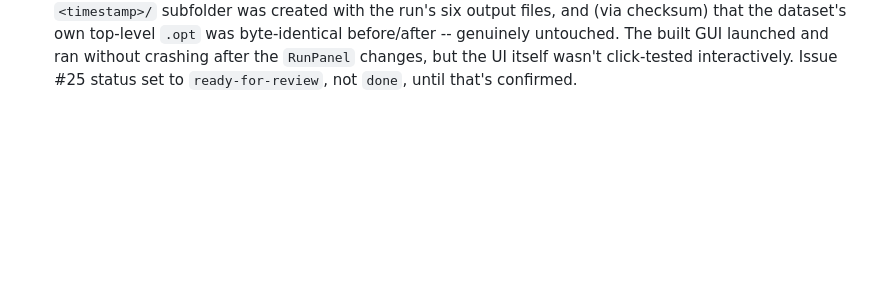
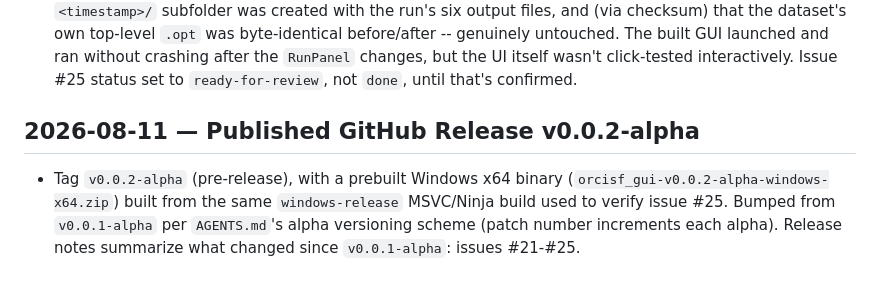
Before and after one commit to yohannaftali/orcisf, a Markdown page: CHANGE_HISTORY.md, the part around the change. Drawn GitHub-style; blank space fills up the shorter version.

Commit message:
docs: log v0.0.2-alpha release in CHANGE_HISTORY.md

```diff
--- a/CHANGE_HISTORY.md
+++ b/CHANGE_HISTORY.md
@@ -1436,3 +1436,12 @@ history only; don't duplicate current-state description here.
   launched and ran without crashing after the `RunPanel` changes, but the
   UI itself wasn't click-tested interactively. Issue #25 status set to
   `ready-for-review`, not `done`, until that's confirmed.
+
+## 2026-08-11 — Published GitHub Release v0.0.2-alpha
+
+- Tag `v0.0.2-alpha` (pre-release), with a prebuilt Windows x64 binary
+  (`orcisf_gui-v0.0.2-alpha-windows-x64.zip`) built from the same
+  `windows-release` MSVC/Ninja build used to verify issue #25. Bumped
+  from `v0.0.1-alpha` per `AGENTS.md`'s alpha versioning scheme (patch
+  number increments each alpha). Release notes summarize what changed
+  since `v0.0.1-alpha`: issues #21-#25.
```
